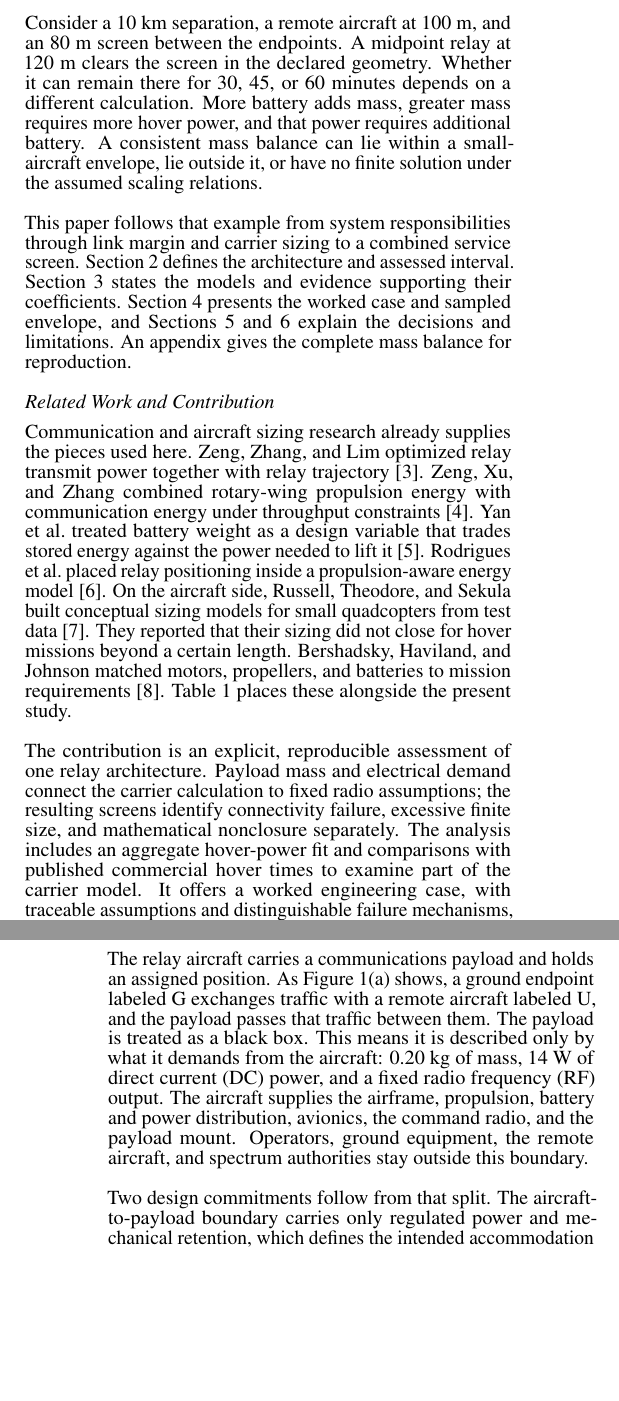
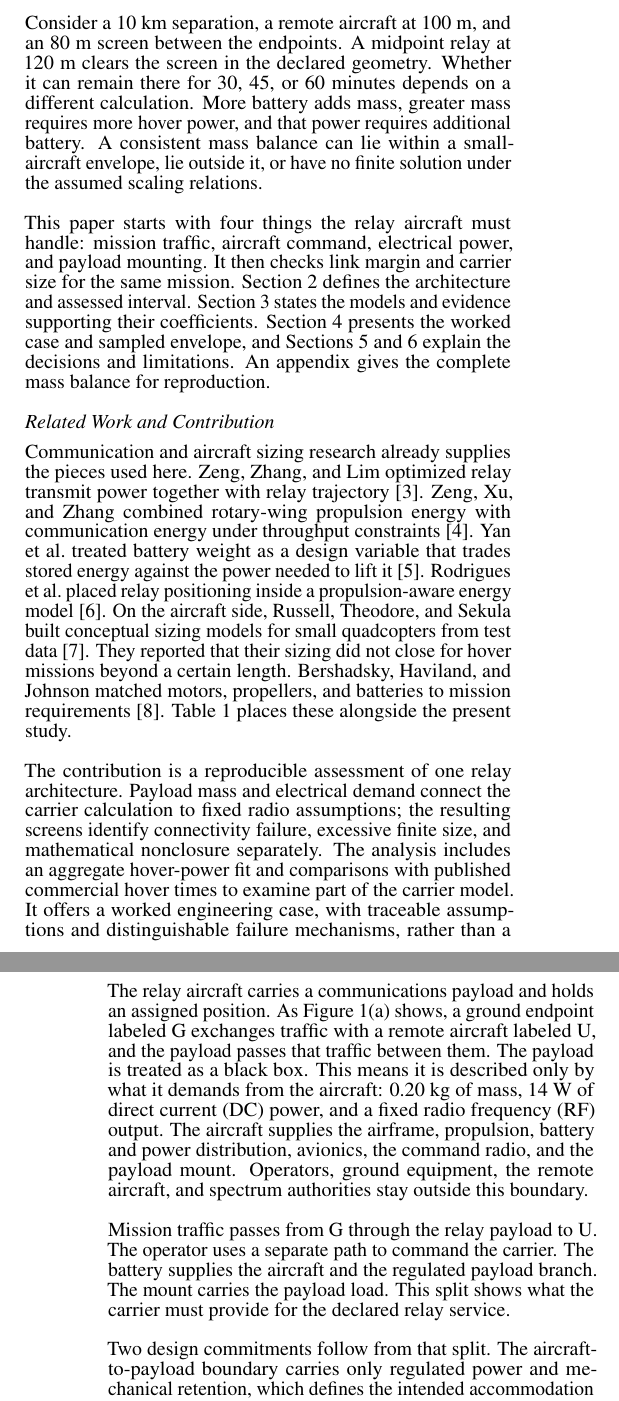
Before and after one commit to noahstephenson/low-cost-relay-uas, a LaTeX paper (submission/relay_uas_aeroconf.tex): two parts of the columns of pages 1 and 2 of 10, joined at a grey line, cut so that both start at the same text, the shorter picture padded with empty space. Compiled offline with pdfLaTeX.

Commit message:
Clarify relay system responsibilities and decision limits

```diff
--- a/submission/relay_uas_aeroconf.tex
+++ b/submission/relay_uas_aeroconf.tex
@@ -28,13 +28,13 @@ A relay aircraft changes the geometry of a communications problem. A ground stat
 
 Consider a 10 km separation, a remote aircraft at 100 m, and an 80 m screen between the endpoints. A midpoint relay at 120 m clears the screen in the declared geometry. Whether it can remain there for 30, 45, or 60 minutes depends on a different calculation. More battery adds mass, greater mass requires more hover power, and that power requires additional battery. A consistent mass balance can lie within a small-aircraft envelope, lie outside it, or have no finite solution under the assumed scaling relations.
 
-This paper follows that example from system responsibilities through link margin and carrier sizing to a combined service screen. Section 2 defines the architecture and assessed interval. Section 3 states the models and evidence supporting their coefficients. Section 4 presents the worked case and sampled envelope, and Sections 5 and 6 explain the decisions and limitations. An appendix gives the complete mass balance for reproduction.
+This paper starts with four things the relay aircraft must handle: mission traffic, aircraft command, electrical power, and payload mounting. It then checks link margin and carrier size for the same mission. Section 2 defines the architecture and assessed interval. Section 3 states the models and evidence supporting their coefficients. Section 4 presents the worked case and sampled envelope, and Sections 5 and 6 explain the decisions and limitations. An appendix gives the complete mass balance for reproduction.
 
 \subsection{Related Work and Contribution}
 
 Communication and aircraft sizing research already supplies the pieces used here. Zeng, Zhang, and Lim optimized relay transmit power together with relay trajectory \cite{zengrelay}. Zeng, Xu, and Zhang combined rotary-wing propulsion energy with communication energy under throughput constraints \cite{zengenergy}. Yan et al.\ treated battery weight as a design variable that trades stored energy against the power needed to lift it \cite{yan}. Rodrigues et al.\ placed relay positioning inside a propulsion-aware energy model \cite{rodrigues}. On the aircraft side, Russell, Theodore, and Sekula built conceptual sizing models for small quadcopters from test data \cite{russell2018}. They reported that their sizing did not close for hover missions beyond a certain length. Bershadsky, Haviland, and Johnson matched motors, propellers, and batteries to mission requirements \cite{bershadsky}. Table~\ref{tab:prior} places these alongside the present study.
 
-The contribution is an explicit, reproducible assessment of one relay architecture. Payload mass and electrical demand connect the carrier calculation to fixed radio assumptions; the resulting screens identify connectivity failure, excessive finite size, and mathematical nonclosure separately. The analysis includes an aggregate hover-power fit and comparisons with published commercial hover times to examine part of the carrier model. It offers a worked engineering case, with traceable assumptions and distinguishable failure mechanisms, rather than a new optimization method or a claim of superiority over the cited approaches.
+The contribution is a reproducible assessment of one relay architecture. Payload mass and electrical demand connect the carrier calculation to fixed radio assumptions; the resulting screens identify connectivity failure, excessive finite size, and mathematical nonclosure separately. The analysis includes an aggregate hover-power fit and comparisons with published commercial hover times to examine part of the carrier model. It offers a worked engineering case, with traceable assumptions and distinguishable failure mechanisms, rather than a new optimization method or a claim of superiority over the cited approaches.
 
 The research question is narrow. Under the declared service and aircraft assumptions, how far apart can the endpoints be and how long can the relay stay on station before one of the two checks fails? The quantitative work covers stationary one-way service. It does not establish delivered throughput, full mission energy, or measured flight performance.
 
@@ -66,6 +66,8 @@ These are the closest conceptual precedents, not a complete survey. This study c
 %======================================================================
 
 The relay aircraft carries a communications payload and holds an assigned position. As Figure~\ref{fig:arch}(a) shows, a ground endpoint labeled G exchanges traffic with a remote aircraft labeled U, and the payload passes that traffic between them. The payload is treated as a black box. This means it is described only by what it demands from the aircraft: 0.20 kg of mass, 14 W of direct current (DC) power, and a fixed radio frequency (RF) output. The aircraft supplies the airframe, propulsion, battery and power distribution, avionics, the command radio, and the payload mount. Operators, ground equipment, the remote aircraft, and spectrum authorities stay outside this boundary.
+
+Mission traffic passes from G through the relay payload to U. The operator uses a separate path to command the carrier. The battery supplies the aircraft and the regulated payload branch. The mount carries the payload load. This split shows what the carrier must provide for the declared relay service.
 
 Two design commitments follow from that split. The aircraft-to-payload boundary carries only regulated power and mechanical retention, which defines the intended accommodation boundary. Similar mass and power alone do not establish interchangeability; mounting, voltage, thermal behavior, and electromagnetic compatibility would also need verification. The operator commands the aircraft on a separate radio path, as an architectural allocation distinct from the mission traffic. While this separation is deliberate, it is an allocation of responsibility and not a demonstrated fault isolation, since both paths still share one battery and one airframe.
 
```
Also changed, not shown: README.md, submission/relay_uas_aeroconf.pdf, submission/relay_uas_aeroconf.tex (6 more changed lines).
